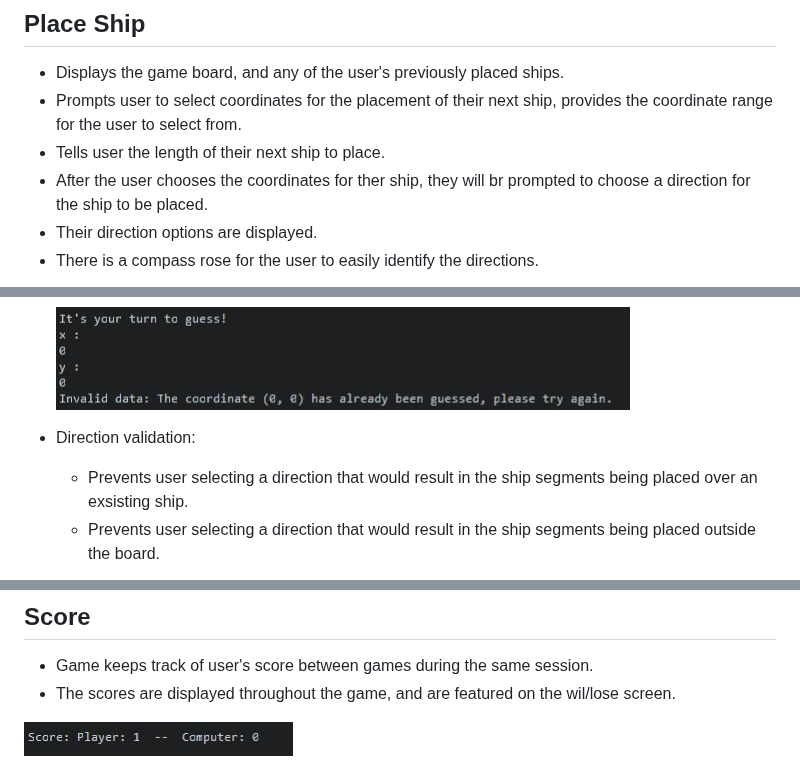
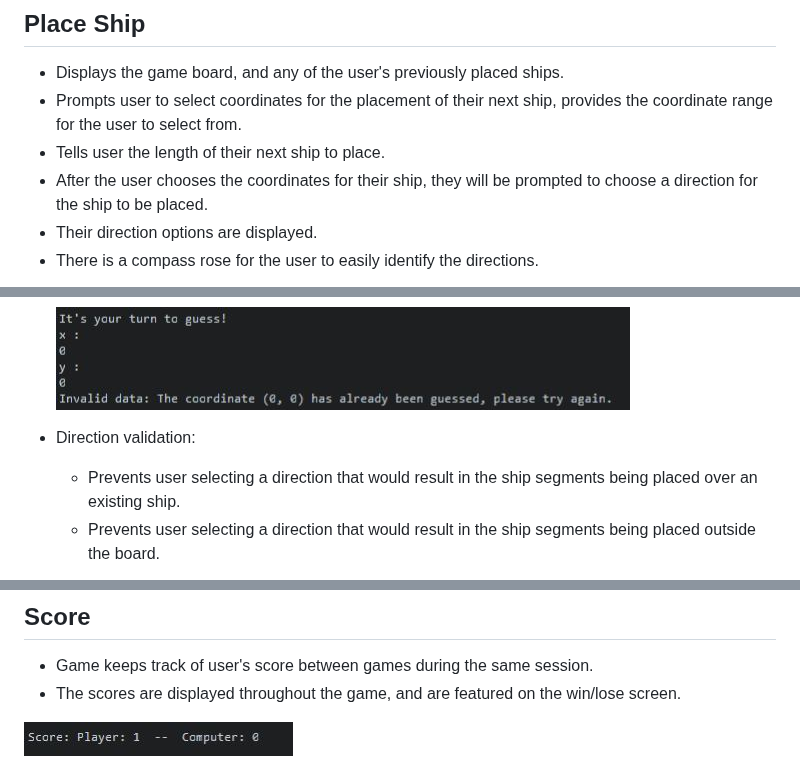
Before and after one commit to Kristfur/battleships, a Markdown page: README.md, 3 parts joined by grey strips. Rendered like a GitHub page.

```diff
--- a/README.md
+++ b/README.md
@@ -106,7 +106,7 @@ Implementation:
 - Displays the game board, and any of the user's previously placed ships.
 - Prompts user to select coordinates for the placement of their next ship, provides the coordinate range for the user to select from.
 - Tells user the length of their next ship to place.
-- After the user chooses the coordinates for ther ship, they will br prompted to choose a direction for the ship to be placed.
+- After the user chooses the coordinates for their ship, they will be prompted to choose a direction for the ship to be placed.
 - Their direction options are displayed.
 - There is a compass rose for the user to easily identify the directions.
 
@@ -132,7 +132,7 @@ There is robust input validation to ensure the user places their ships correctly
     ![Feature - Already guessed](docs/read_me_images/feature_already_guessed.JPG)
 
 - Direction validation:
-    - Prevents user selecting a direction that would result in the ship segments being placed over an exsisting ship.
+    - Prevents user selecting a direction that would result in the ship segments being placed over an existing ship.
     - Prevents user selecting a direction that would result in the ship segments being placed outside the board.
 
     ![Feature - Blocked by edge](docs/read_me_images/feature_blocked_by_edge.JPG)
@@ -177,7 +179,7 @@ If either player guesses correctly, their result will be a hit. These are displa
 
 ## Score
 - Game keeps track of user's score between games during the same session.
-- The scores are displayed throughout the game, and are featured on the wil/lose screen.
+- The scores are displayed throughout the game, and are featured on the win/lose screen.
 
 ![Feature - Score](docs/read_me_images/feature_score.JPG)
 
```
Also changed, not shown: other parts of README.md (+14 -12 lines), TESTING.md (+16 -16 lines).
